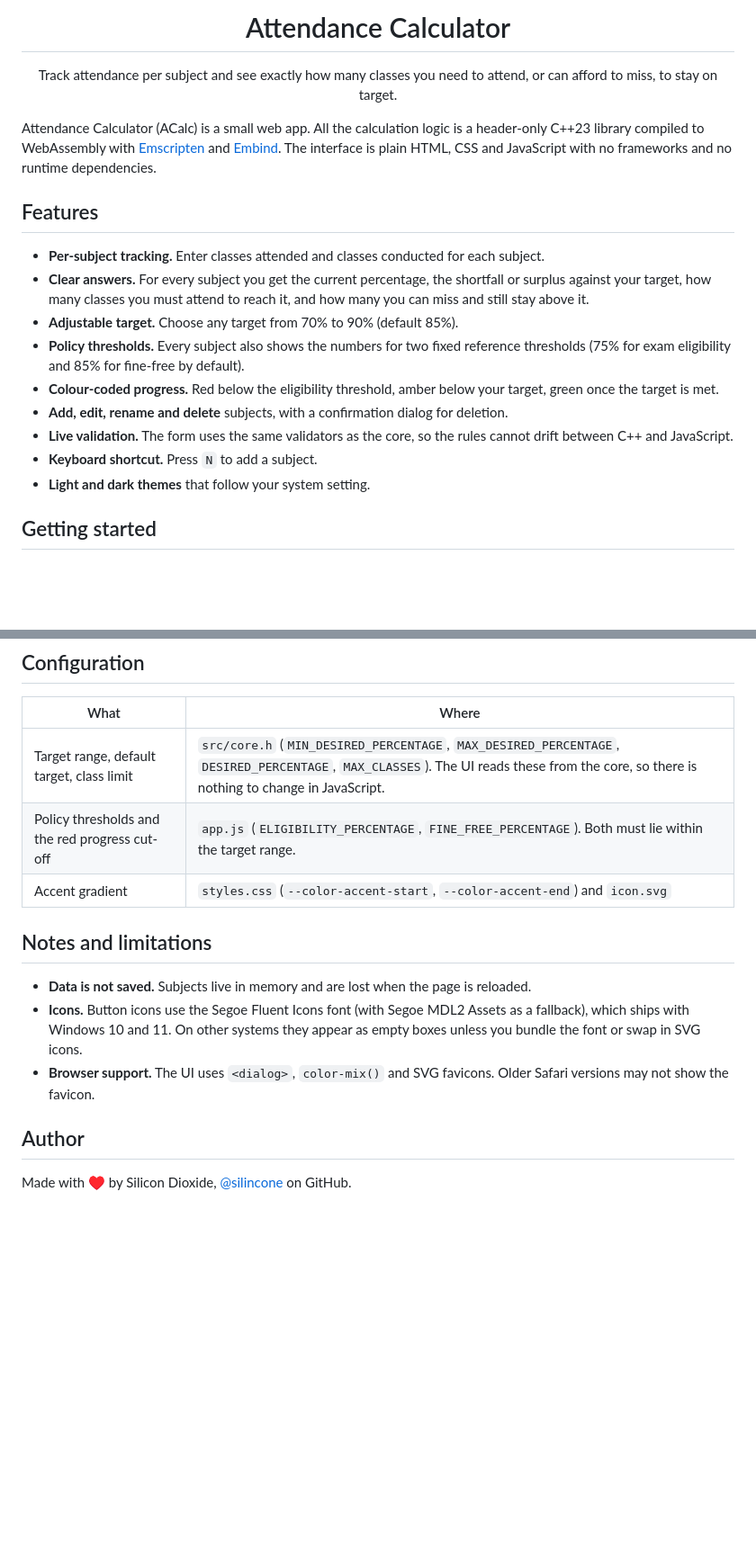
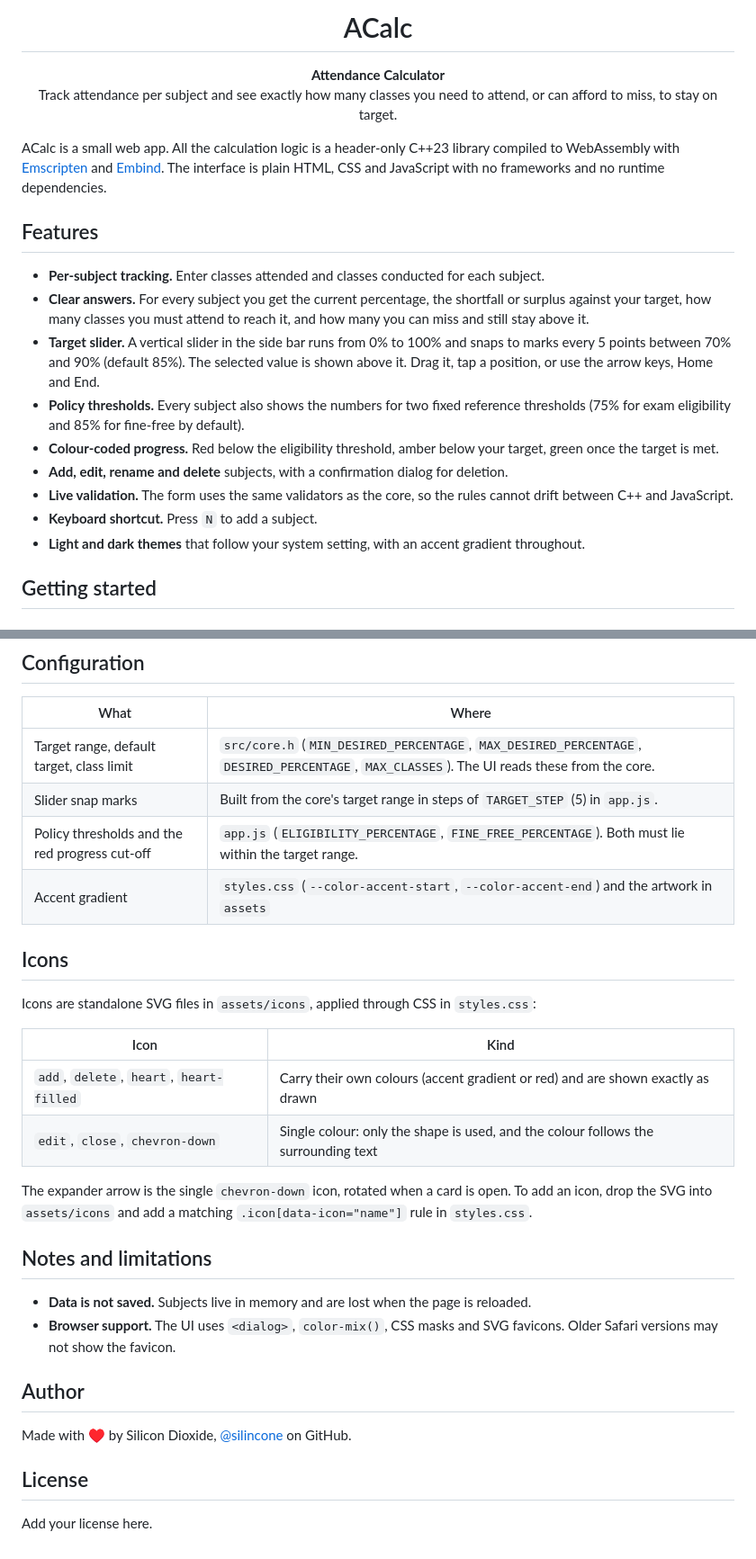
Before and after one commit to silincone/ACalc-UI, a Markdown page: README.md, 2 parts joined by grey strips. Shown at 90% size. GitHub-like rendering; blank space fills up the shorter version.

```diff
--- a/README.md
+++ b/README.md
@@ -3,24 +3,25 @@
 </p>
 
-<h1 align="center">Attendance Calculator</h1>
+<h1 align="center">ACalc</h1>
 
 <p align="center">
+  <strong>Attendance Calculator</strong><br />
   Track attendance per subject and see exactly how many classes you need to attend, or can afford to miss, to stay on target.
 </p>
 
-Attendance Calculator (ACalc) is a small web app. All the calculation logic is a header-only C++23 library compiled to WebAssembly with [Emscripten](https://emscripten.org/) and [Embind](https://emscripten.org/docs/porting/connecting_cpp_and_javascript/embind.html). The interface is plain HTML, CSS and JavaScript with no frameworks and no runtime dependencies.
+ACalc is a small web app. All the calculation logic is a header-only C++23 library compiled to WebAssembly with [Emscripten](https://emscripten.org/) and [Embind](https://emscripten.org/docs/porting/connecting_cpp_and_javascript/embind.html). The interface is plain HTML, CSS and JavaScript with no frameworks and no runtime dependencies.
 
 ## Features
 
 - **Per-subject tracking.** Enter classes attended and classes conducted for each subject.
 - **Clear answers.** For every subject you get the current percentage, the shortfall or surplus against your target, how many classes you must attend to reach it, and how many you can miss and still stay above it.
-- **Adjustable target.** Choose any target from 70% to 90% (default 85%).
+- **Target slider.** A vertical slider in the side bar runs from 0% to 100% and snaps to marks every 5 points between 70% and 90% (default 85%). The selected value is shown above it. Drag it, tap a position, or use the arrow keys, Home and End.
 - **Policy thresholds.** Every subject also shows the numbers for two fixed reference thresholds (75% for exam eligibility and 85% for fine-free by default).
 - **Colour-coded progress.** Red below the eligibility threshold, amber below your target, green once the target is met.
 - **Add, edit, rename and delete** subjects, with a confirmation dialog for deletion.
 - **Live validation.** The form uses the same validators as the core, so the rules cannot drift between C++ and JavaScript.
 - **Keyboard shortcut.** Press `N` to add a subject.
-- **Light and dark themes** that follow your system setting.
+- **Light and dark themes** that follow your system setting, with an accent gradient throughout.
 
 ## Getting started
 
@@ -123,16 +130,31 @@ Operations return a plain `{ status, code, message }` object. `code` is one of:
 
 | What | Where |
 | --- | --- |
-| Target range, default target, class limit | `src/core.h` (`MIN_DESIRED_PERCENTAGE`, `MAX_DESIRED_PERCENTAGE`, `DESIRED_PERCENTAGE`, `MAX_CLASSES`). The UI reads these from the core, so there is nothing to change in JavaScript. |
+| Target range, default target, class limit | `src/core.h` (`MIN_DESIRED_PERCENTAGE`, `MAX_DESIRED_PERCENTAGE`, `DESIRED_PERCENTAGE`, `MAX_CLASSES`). The UI reads these from the core. |
+| Slider snap marks | Built from the core's target range in steps of `TARGET_STEP` (5) in `app.js`. |
 | Policy thresholds and the red progress cut-off | `app.js` (`ELIGIBILITY_PERCENTAGE`, `FINE_FREE_PERCENTAGE`). Both must lie within the target range. |
-| Accent gradient | `styles.css` (`--color-accent-start`, `--color-accent-end`) and `icon.svg` |
+| Accent gradient | `styles.css` (`--color-accent-start`, `--color-accent-end`) and the artwork in `assets` |
+
+## Icons
+
+Icons are standalone SVG files in `assets/icons`, applied through CSS in `styles.css`:
+
+| Icon | Kind |
+| --- | --- |
+| `add`, `delete`, `heart`, `heart-filled` | Carry their own colours (accent gradient or red) and are shown exactly as drawn |
+| `edit`, `close`, `chevron-down` | Single colour: only the shape is used, and the colour follows the surrounding text |
+
+The expander arrow is the single `chevron-down` icon, rotated when a card is open. To add an icon, drop the SVG into `assets/icons` and add a matching `.icon[data-icon="name"]` rule in `styles.css`.
 
 ## Notes and limitations
 
 - **Data is not saved.** Subjects live in memory and are lost when the page is reloaded.
-- **Icons.** Button icons use the Segoe Fluent Icons font (with Segoe MDL2 Assets as a fallback), which ships with Windows 10 and 11. On other systems they appear as empty boxes unless you bundle the font or swap in SVG icons.
-- **Browser support.** The UI uses `<dialog>`, `color-mix()` and SVG favicons. Older Safari versions may not show the favicon.
+- **Browser support.** The UI uses `<dialog>`, `color-mix()`, CSS masks and SVG favicons. Older Safari versions may not show the favicon.
 
 ## Author
 
 Made with ♥ by Silicon Dioxide, [@silincone](https://github.com/silincone) on GitHub.
+
+## License
+
+Add your license here.
```
Also changed, not shown: other parts of README.md (+13 -7 lines).
